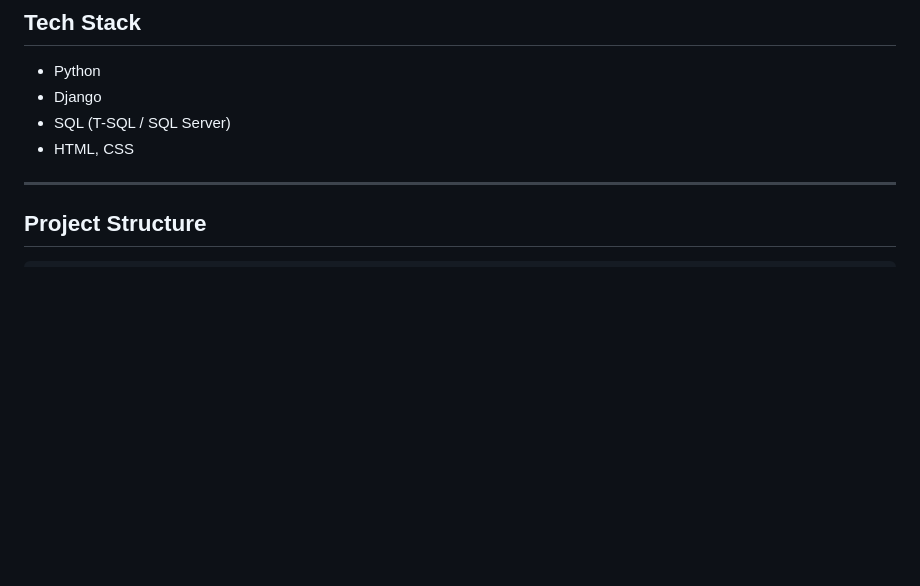
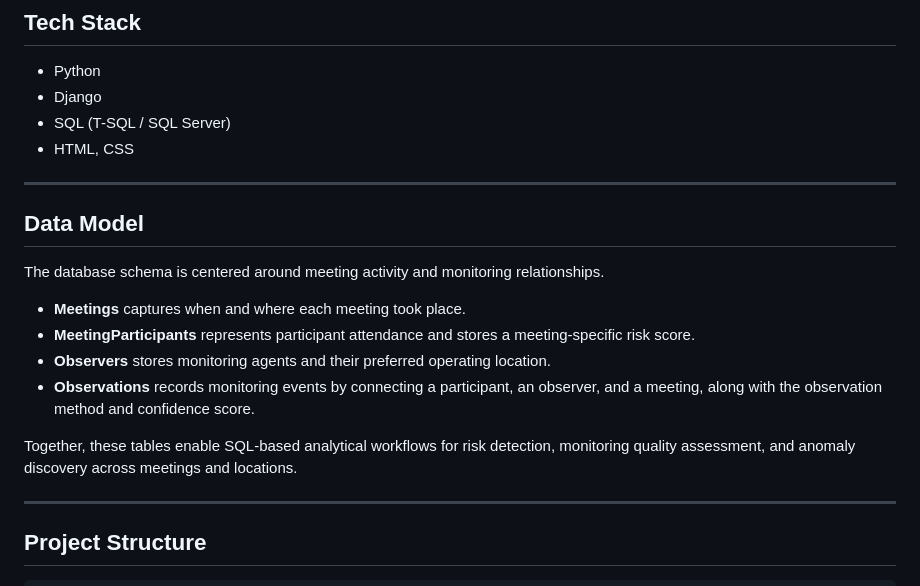
Before and after one commit to nastasiakossia/meeting-analytics-system, a Markdown page: README.md, the part around the change. Rendered like a GitHub page; blank space fills up the shorter version.

```diff
--- a/README.md
+++ b/README.md
@@ -70,6 +70,19 @@ This project emphasizes:
 - Django
 - SQL (T-SQL / SQL Server)
 - HTML, CSS
+
+---
+
+## Data Model
+
+The database schema is centered around meeting activity and monitoring relationships.
+
+- **Meetings** captures when and where each meeting took place.
+- **MeetingParticipants** represents participant attendance and stores a meeting-specific risk score.
+- **Observers** stores monitoring agents and their preferred operating location.
+- **Observations** records monitoring events by connecting a participant, an observer, and a meeting, along with the observation method and confidence score.
+
+Together, these tables enable SQL-based analytical workflows for risk detection, monitoring quality assessment, and anomaly discovery across meetings and locations.
 
 ---
 
```
